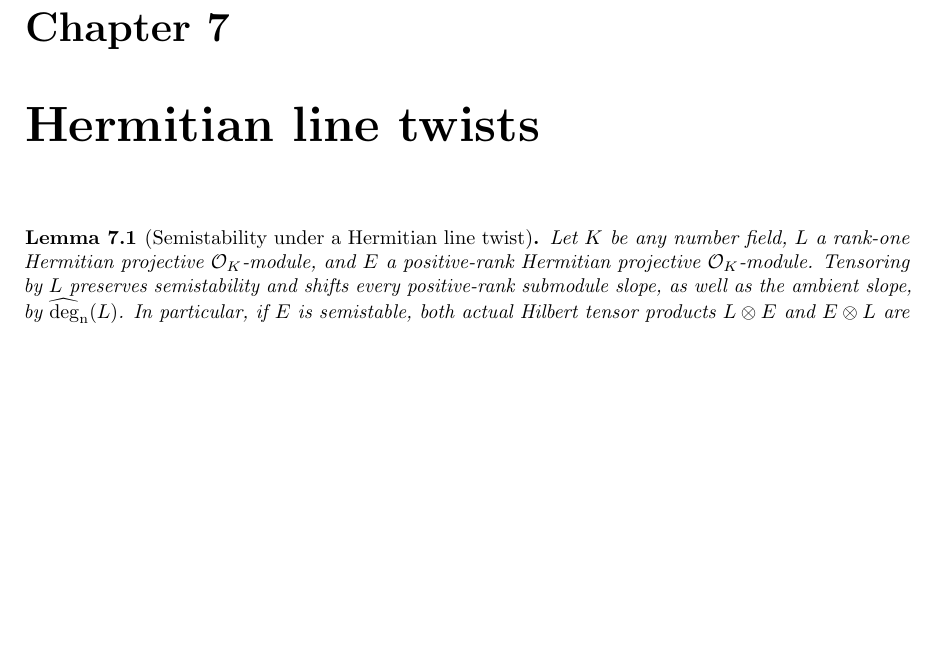
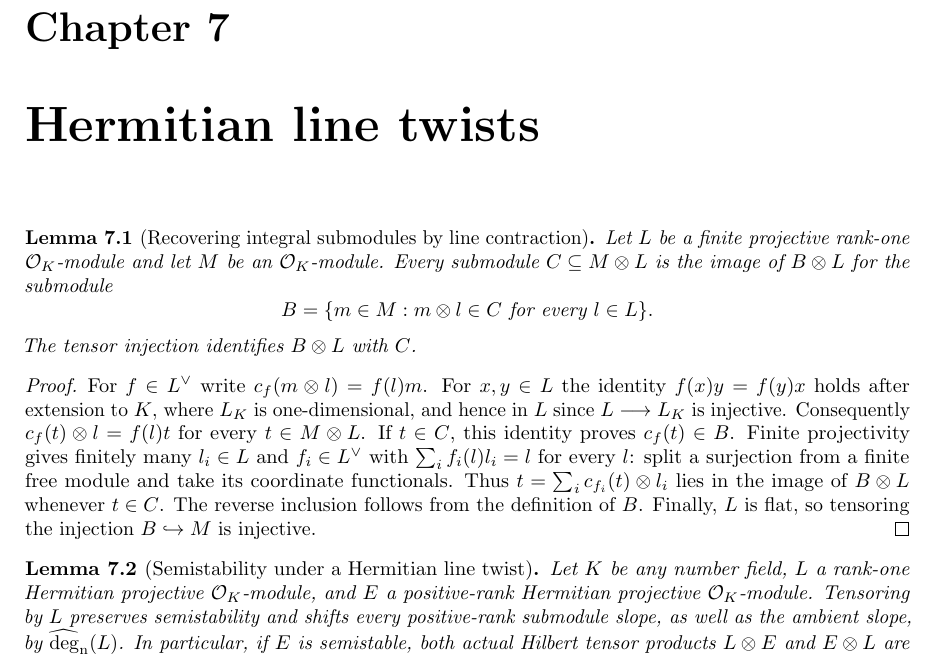
Before and after one commit to YijunYuan/AdelicBostConjecture, a LaTeX thesis (blueprint/src/web.tex, which reads blueprint/src/line_twist.tex): part of page 85 of 95, cut so that both start at the same text, the shorter picture padded with empty space. Compiled offline with pdfLaTeX.

Commit message:
Recover every integral tensor submodule by rank-one contraction
Summary: Finite projective splitting and integral dual contraction recover every submodule of M tensor L without an integral basis of L; narrow kernel check passed 3555 jobs.
Archon-Commit: agent
Archon-Run: 0013
Archon-Role: horizon
Archon-Session: 0002-horizon-BOST-LINE-TWIST
Archon-Task: BOST-LINE-TWIST
Archon-Projects: BostConjecture

```diff
--- a/blueprint/src/line_twist.tex
+++ b/blueprint/src/line_twist.tex
@@ -1,8 +1,36 @@
 \chapter{Hermitian line twists}
+
+\begin{lemma}[Recovering integral submodules by line contraction]
+\label{lem:line-twist-submodules}
+\source{bost-specht-manuscript:page-0012,bost-specht-manuscript:page-0013}
+\notready
+Let $L$ be a finite projective rank-one $\Ocal_K$-module and let $M$
+be an $\Ocal_K$-module. Every submodule $C\subseteq M\otimes L$
+is the image of $B\otimes L$ for the submodule
+\[
+ B=\{m\in M: m\otimes l\in C\text{ for every }l\in L\}.
+\]
+The tensor injection identifies $B\otimes L$ with $C$.
+\end{lemma}
+\begin{proof}
+For $f\in L^\vee$ write $c_f(m\otimes l)=f(l)m$.
+For $x,y\in L$ the identity $f(x)y=f(y)x$ holds after extension
+to $K$, where $L_K$ is one-dimensional, and hence in $L$ since
+$L\longrightarrow L_K$ is injective. Consequently
+$c_f(t)\otimes l=f(l)t$ for every $t\in M\otimes L$.
+If $t\in C$, this identity proves $c_f(t)\in B$.
+Finite projectivity gives finitely many $l_i\in L$ and
+$f_i\in L^\vee$ with $\sum_i f_i(l)l_i=l$ for every $l$:
+split a surjection from a finite free module and take its coordinate
+functionals. Thus $t=\sum_i c_{f_i}(t)\otimes l_i$ lies in the
+image of $B\otimes L$ whenever $t\in C$. The reverse inclusion
+follows from the definition of $B$. Finally, $L$ is flat, so tensoring
+the injection $B\hookrightarrow M$ is injective.
+\end{proof}
 
 \begin{lemma}[Semistability under a Hermitian line twist]
 \label{lem:line-twist}
-\uses{lem:degree-calculus}
+\uses{lem:degree-calculus,lem:line-twist-submodules}
 \source{bost-specht-manuscript:page-0012,bost-specht-manuscript:page-0013}
 \notready
 Let $K$ be any number field, $L$ a rank-one Hermitian projective
```
Also changed, not shown: 1 other file.
